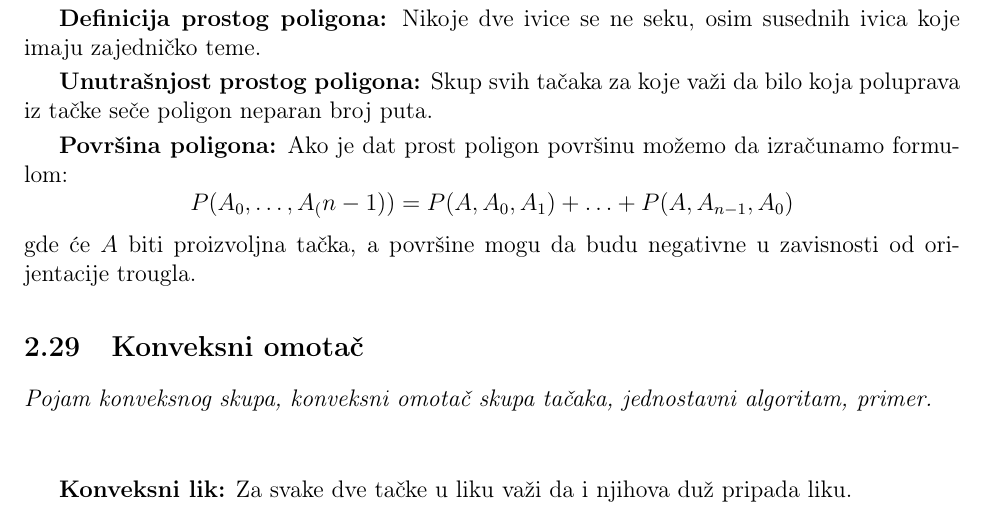
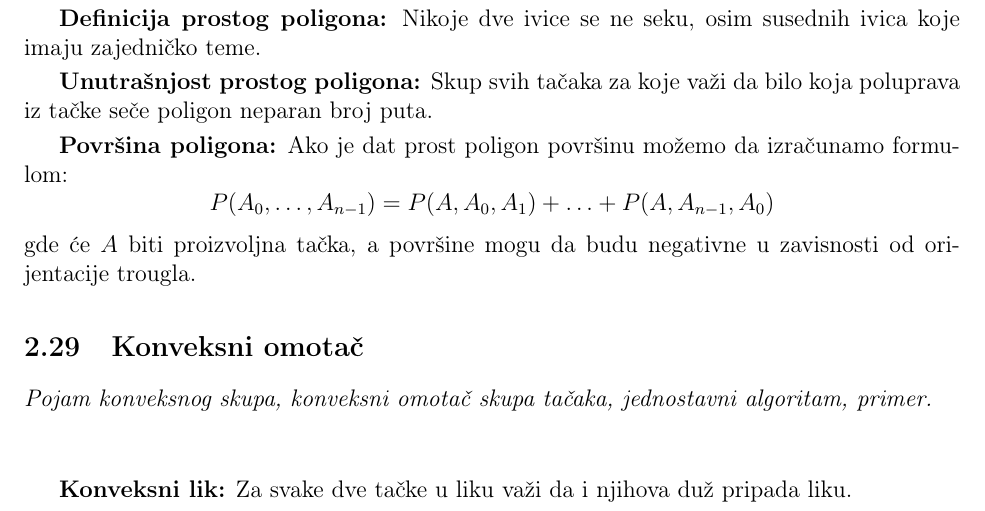
Before and after one commit to cvnpko/geometrija_skripta, a LaTeX document (main.tex): part of page 27 of 30, cut so that both start at the same text. Compiled offline with pdfLaTeX.

Commit message:
ispravka

```diff
--- a/main.tex
+++ b/main.tex
@@ -1690,7 +1690,7 @@ bilo koja poluprava iz tačke seče poligon neparan broj puta.
 
 \textbf{Površina poligona:} Ako je dat prost poligon površinu možemo da
 izračunamo formulom:
-$$P(A_0,\dotsc,A_(n-1))=P(A,A_0,A_1)+\dotsc+P(A,A_{n-1},A_0)$$
+$$P(A_0,\dotsc,A_{n-1})=P(A,A_0,A_1)+\dotsc+P(A,A_{n-1},A_0)$$
 gde će $A$ biti proizvoljna tačka, a površine mogu da budu negativne u
 zavisnosti od orijentacije trougla.
 
```
Also changed, not shown: main.pdf.
